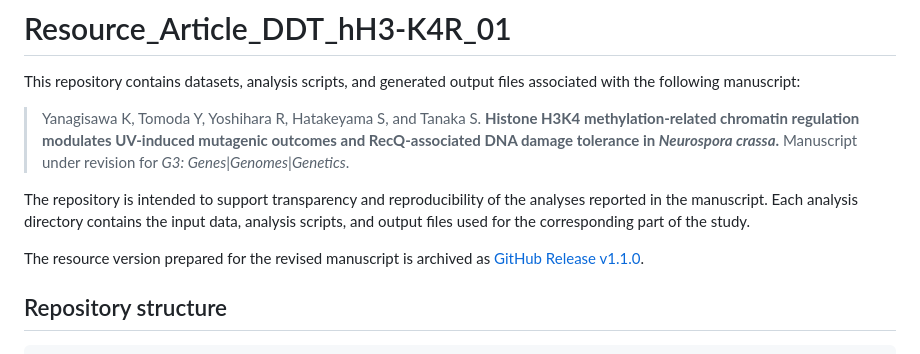
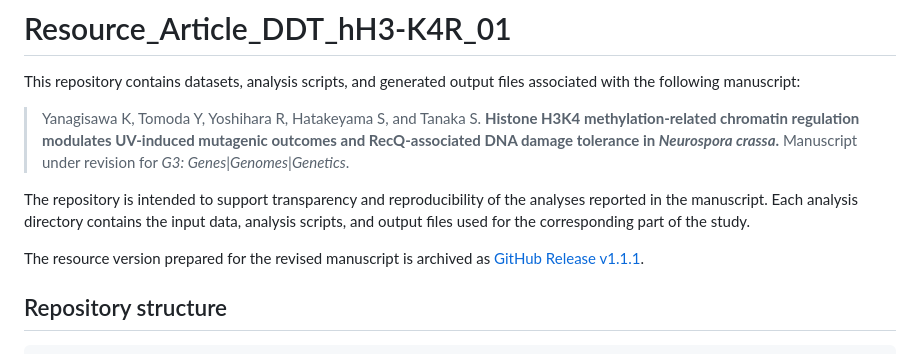
Before and after one commit to KentoYana/Resource_Article_DDT_hH3-K4R_01, a Markdown page: README.md, the part around the change. GitHub-like rendering.

Commit message:
docs: point revision resource to v1.1.1 (refs #65 #208-#213)

```diff
--- a/README.md
+++ b/README.md
@@ -9,7 +9,7 @@ This repository contains datasets, analysis scripts, and generated output files
 The repository is intended to support transparency and reproducibility of the analyses reported in the manuscript. Each analysis directory contains the input data, analysis scripts, and output files used for the corresponding part of the study.
 
 The resource version prepared for the revised manuscript is archived as
-[GitHub Release v1.1.0](https://github.com/KentoYana/Resource_Article_DDT_hH3-K4R_01/releases/tag/v1.1.0).
+[GitHub Release v1.1.1](https://github.com/KentoYana/Resource_Article_DDT_hH3-K4R_01/releases/tag/v1.1.1).
 
 ## Repository structure
 
```
